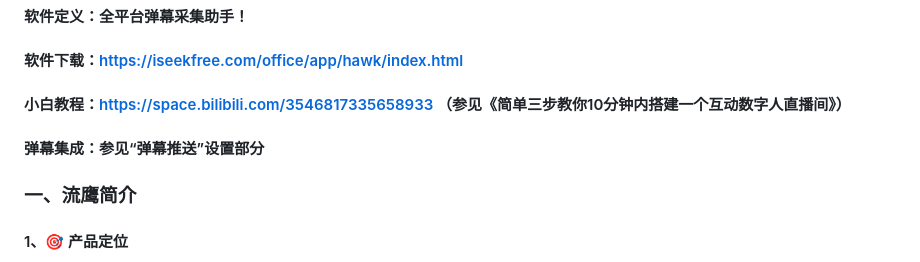
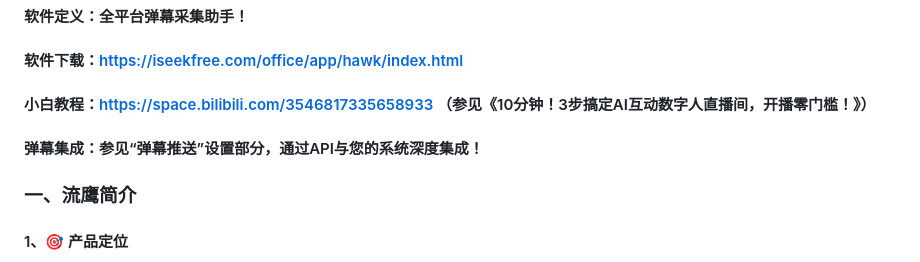
Before and after one commit to ISeekFree/StreamHawk, a Markdown page: README.md, the part around the change. GitHub-like rendering.

```diff
--- a/README.md
+++ b/README.md
@@ -4,9 +4,9 @@
 
 #### 软件下载：https://iseekfree.com/office/app/hawk/index.html
 
-#### 小白教程：https://space.bilibili.com/3546817335658933 （参见《简单三步教你10分钟内搭建一个互动数字人直播间》）
+#### 小白教程：https://space.bilibili.com/3546817335658933 （参见《10分钟！3步搞定AI互动数字人直播间，开播零门槛！》）
 
-#### 弹幕集成：参见“弹幕推送”设置部分
+#### 弹幕集成：参见“弹幕推送”设置部分，通过API与您的系统深度集成！
 
 ### 一、流鹰简介
 
```
